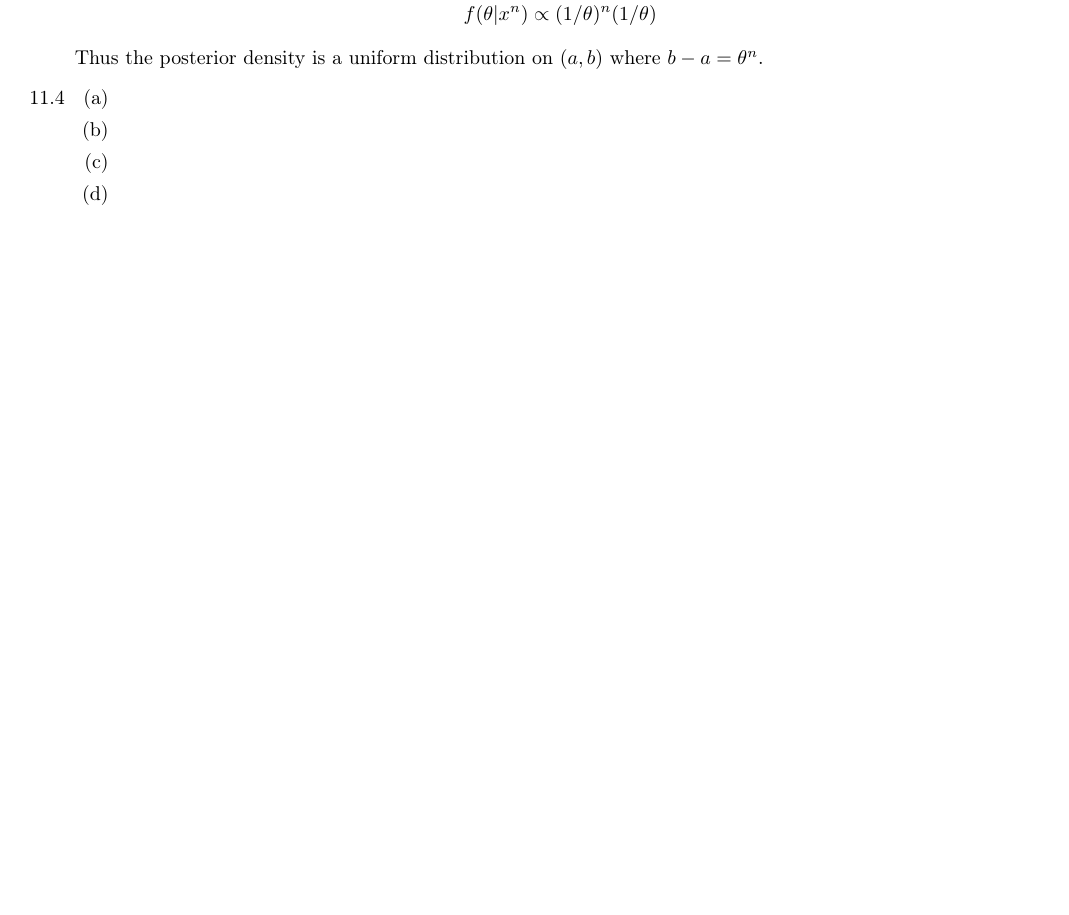
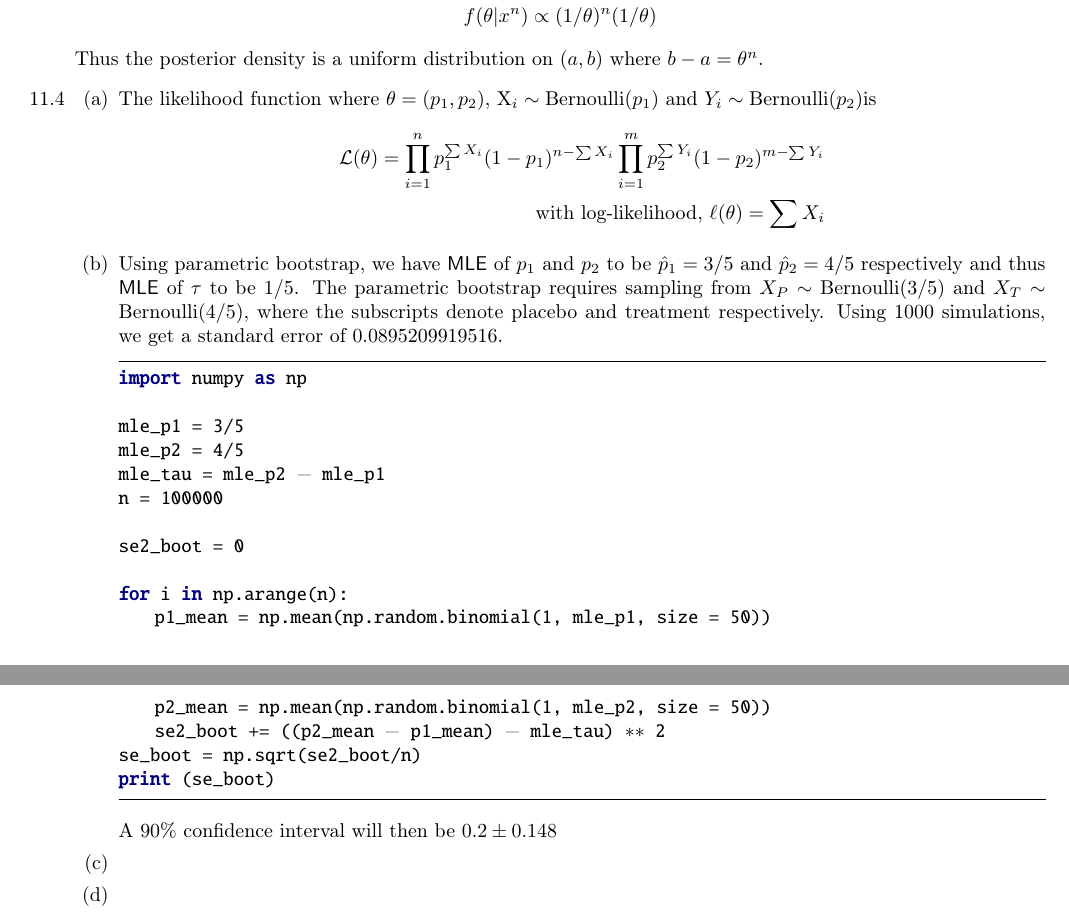
Before and after one commit to zunction/HomeworkTeX, a LaTeX problem sheet (Statistics/hw3.tex): part of page 2 of 2 before the commit and two parts of pages 2 and 3 of 3 after it, the two joined at a grey line, cut so that both start at the same text, the shorter picture padded with empty space. Compiled offline with pdfLaTeX.

Commit message:
added some work

```diff
--- a/Statistics/hw3.tex
+++ b/Statistics/hw3.tex
@@ -213,8 +213,30 @@ f(\theta|x^n) &\propto (1/\theta)^n(1/\theta)
 Thus the posterior density is a uniform distribution on $(a,b)$ where $b-a=\theta^n$.
 \item[11.4]
 \begin{enumerate}
-\item
-\item
+\item The likelihood function where $\theta = (p_1, p_2)$, X_i \sim \text{Bernoulli}(p_1)$  and $Y_i \sim \text{Bernoulli}(p_2)$is
+\begin{align*}
+\mathcal{L}(\theta)=\prod_{i=1}^{n}p_1^{\sum X_i}(1-p_1)^{n - \sum X_i}\prod_{i=1}^{m}p_2^{\sum Y_i}(1-p_2)^{m-\sum Y_i}\\
+\text{with log-likelihood, } \ell(\theta) = \sum X_i
+\end{align*}
+\item Using parametric bootstrap, we have {\sffamily MLE} of $p_1$ and $p_2$ to be $\hat{p}_1 = 3/5$ and $\hat{p}_2 = 4/5$ respectively and thus {\sffamily MLE} of $\tau$ to be $1/5$. The parametric bootstrap requires sampling from $X_P \sim \text{Bernoulli}(3/5)$ and $X_T \sim \text{Bernoulli}(4/5)$, where the subscripts denote placebo and treatment respectively. Using 1000 simulations, we get a standard error of 0.0895209919516.
+\begin{python}
+import numpy as np
+
+mle_p1 = 3/5
+mle_p2 = 4/5
+mle_tau = mle_p2 - mle_p1
+n = 100000
+
+se2_boot = 0
+
+for i in np.arange(n):
+    p1_mean = np.mean(np.random.binomial(1, mle_p1, size = 50))
+    p2_mean = np.mean(np.random.binomial(1, mle_p2, size = 50))
+    se2_boot += ((p2_mean - p1_mean) - mle_tau) ** 2
+se_boot = np.sqrt(se2_boot/n)
+print (se_boot)
+\end{python}
+A 90\% confidence interval will then be $0.2 \pm 0.148$
 \item
 \item
 \item
```
Also changed, not shown: Statistics/hw3.pdf, 1 other file.
